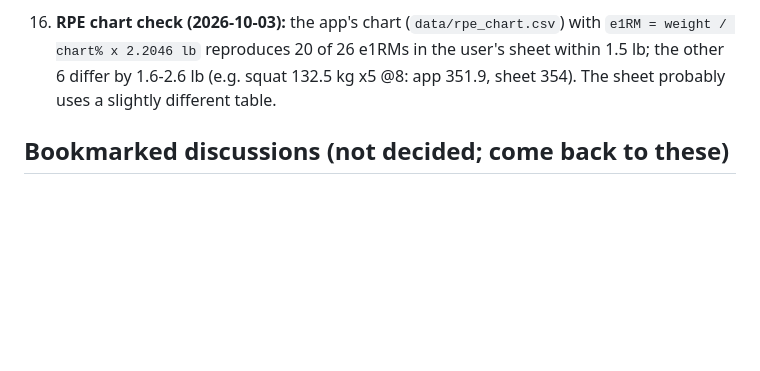
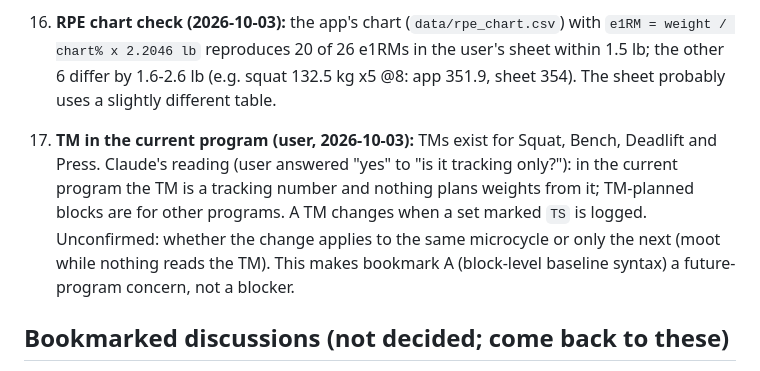
Before and after one commit to bross84/531BBB-AR, a Markdown page: docs/notation-spec.md, the part around the change. GitHub-like rendering; blank space fills up the shorter version.

Commit message:
docs: record TM tracking-only and TS-update answers in notation spec

```diff
--- a/docs/notation-spec.md
+++ b/docs/notation-spec.md
@@ -174,6 +174,8 @@ Squat - 1@8 / 3x5@-10% e1RM [e1rm=rpe]
 15. **Round 3 answers (user, 2026-10-03):** quick-entry log shorthand wanted, but after the session engine (bookmark C). Dates stay out of the program text; the UI should instead show "last done" dates from the logged_at timestamp on each logged set (not shown anywhere today). Day labels (`1.3.4: Label`) stay optional and low priority. Cross-day references: not needed now, maybe in future, deferred. Project rename: at the end of step 4.
 16. **RPE chart check (2026-10-03):** the app's chart (`data/rpe_chart.csv`) with `e1RM = weight / chart% x 2.2046 lb` reproduces 20 of 26 e1RMs in the user's sheet within 1.5 lb; the other 6 differ by 1.6-2.6 lb (e.g. squat 132.5 kg x5 @8: app 351.9, sheet 354). The sheet probably uses a slightly different table.
 
+17. **TM in the current program (user, 2026-10-03):** TMs exist for Squat, Bench, Deadlift and Press. Claude's reading (user answered "yes" to "is it tracking only?"): in the current program the TM is a tracking number and nothing plans weights from it; TM-planned blocks are for other programs. A TM changes when a set marked `TS` is logged. Unconfirmed: whether the change applies to the same microcycle or only the next (moot while nothing reads the TM). This makes bookmark A (block-level baseline syntax) a future-program concern, not a blocker.
+
 ## Bookmarked discussions (not decided; come back to these)
 
 - **A. TM / block-level baseline.** How to say "this whole block plans from the TM". Candidate: a block line `1 [base=TM90]` with slot tags overriding. Also unresolved: where the percentage lives (tag vs block), whether the TM is a snapshot frozen at the `TS` set or recomputed live, and whether a TM change applies from the next microcycle only.
```
